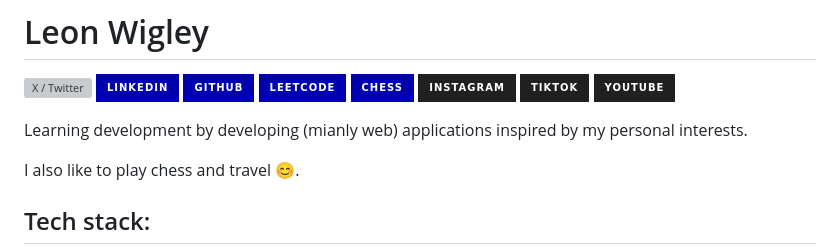
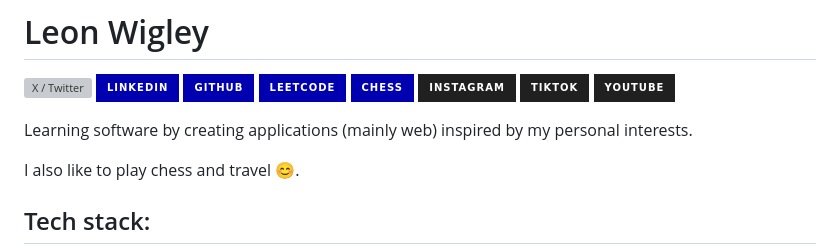
Before and after one commit to leonwigley/leonwigley, a Markdown page: README.md, the part around the change. GitHub-like rendering; badges without logos; grey boxes are pictures that could not be loaded.

```diff
--- a/README.md
+++ b/README.md
@@ -8,7 +8,7 @@
 [![TikTok](https://img.shields.io/badge/TikTok-202020?style=for-the-badge&logo=TikTok&logoColor=white)](https://tiktok.com/@leonwigley/)
 [![YouTube](https://img.shields.io/badge/YouTube-202020?style=for-the-badge&logo=YouTube&logoColor=white)](https://youtube.com/@leonwigley/)
 
-Learning development by developing (mianly web) applications inspired by my personal interests.
+Learning software by creating applications (mainly web) inspired by my personal interests.
 
 I also like to play chess and travel 😊.
 
```
